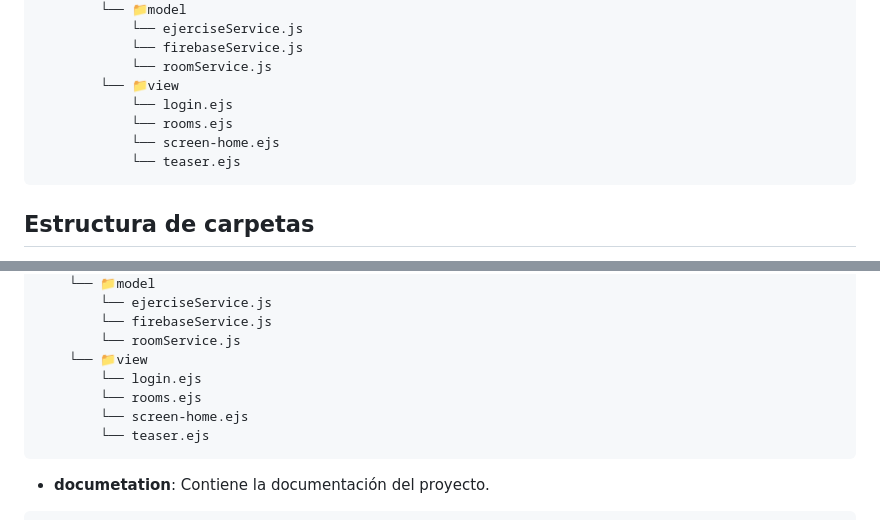
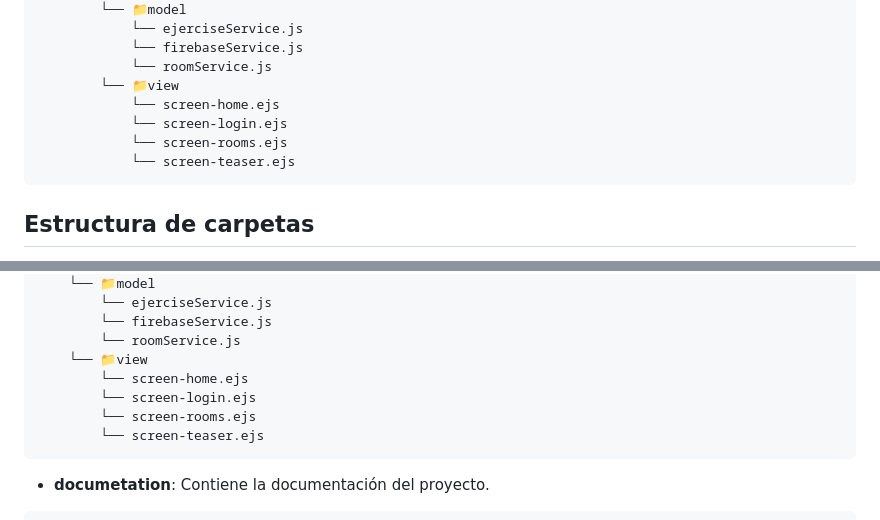
Before and after one commit to J4F3ET/UD.ProyectoDeGrado.GitCol-Learning, a Markdown page: README.md, 2 parts joined by grey strips. Drawn GitHub-style.

Commit message:
Actualizando doc

````diff
--- a/README.md
+++ b/README.md
@@ -247,10 +247,10 @@ docker run -p 3000:8080 -e PORT=8080 --name gitcol_learning_container gitcol_lea
             └── firebaseService.js
             └── roomService.js
         └── 📁view
-            └── login.ejs
-            └── rooms.ejs
             └── screen-home.ejs
-            └── teaser.ejs
+            └── screen-login.ejs
+            └── screen-rooms.ejs
+            └── screen-teaser.ejs
 ```
 ## Estructura de carpetas
 
@@ -269,10 +269,10 @@ docker run -p 3000:8080 -e PORT=8080 --name gitcol_learning_container gitcol_lea
         └── firebaseService.js
         └── roomService.js
     └── 📁view
-        └── login.ejs
-        └── rooms.ejs
         └── screen-home.ejs
-        └── teaser.ejs
+        └── screen-login.ejs
+        └── screen-rooms.ejs
+        └── screen-teaser.ejs
 ```
 
 - **documetation**: Contiene la documentación del proyecto.
````
